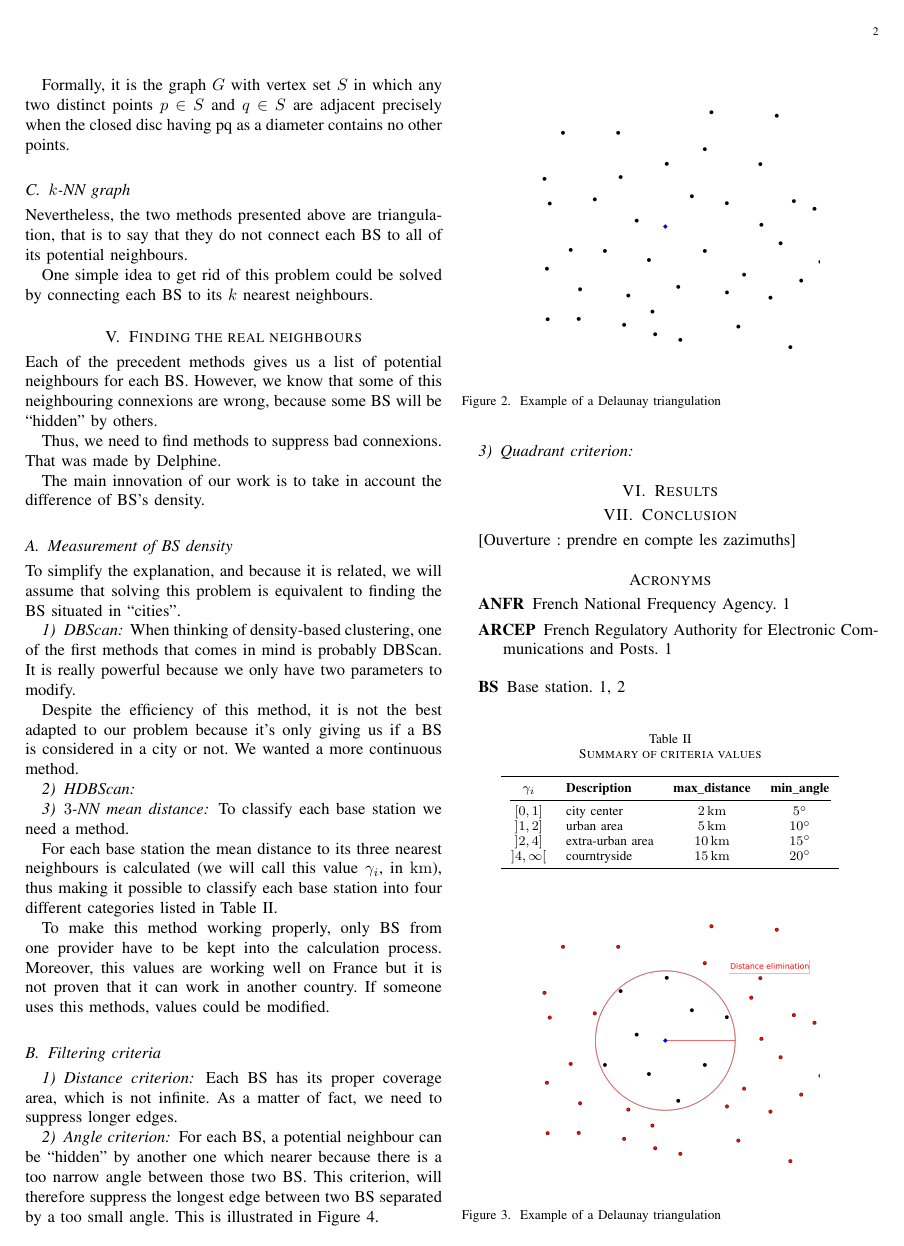
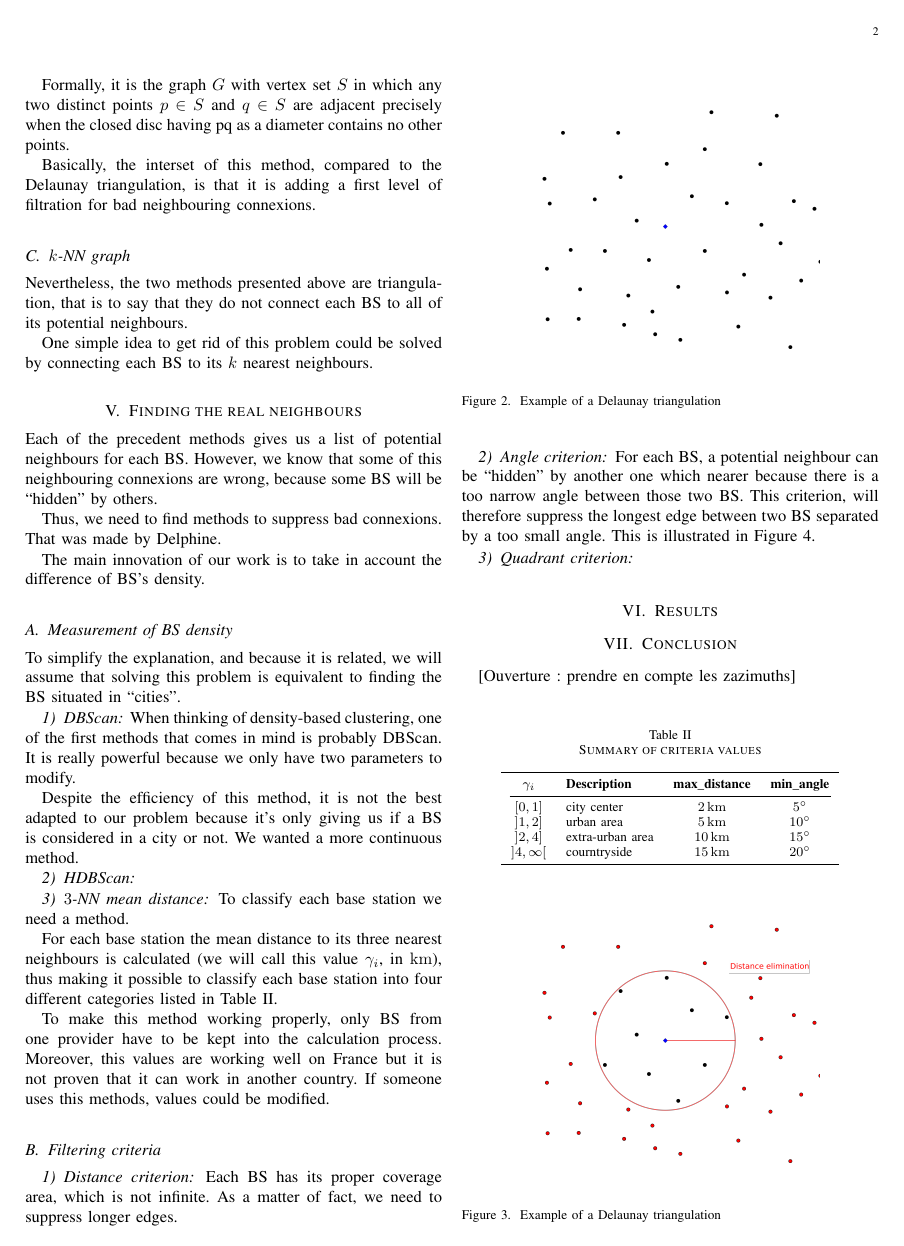
Before and after one commit to pmehaud/article_intership_cvut_24, a LaTeX paper (article.tex): page 2 of 3. Compiled offline with pdfLaTeX; a missing font is replaced by an installed copy or a similar font; a LaTeX package or settings file that is missing is left out.

Commit message:
Ajout explication interet gabriel

```diff
--- a/article.tex
+++ b/article.tex
@@ -133,6 +133,8 @@ Gabriel graphs are named after K. Ruben Gabriel, who introduced them in a paper
 
 Formally, it is the graph $G$ with vertex set $S$ in which any two distinct points $p\in S$ and $q\in S$ are adjacent precisely when the closed disc having pq as a diameter contains no other points.
 
+Basically, the interset of this method, compared to the Delaunay triangulation, is that it is adding a first level of filtration for bad neighbouring connexions.
+
 \subsection{$k$-NN graph}
 \noindent Nevertheless, the two methods presented above are triangulation, that is to say that they do not connect each \acrshort{bs} to all of its potential neighbours.
 
```
